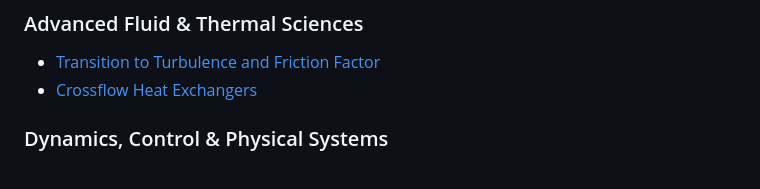
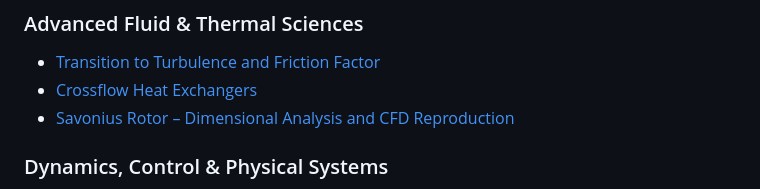
Before and after one commit to Koussay17/M.Koussay-engineering-portfolio, a Markdown page: README.md, the part around the change. GitHub-like rendering.

```diff
--- a/README.md
+++ b/README.md
@@ -28,6 +28,7 @@ My academic profile is built around:
 ### Advanced Fluid & Thermal Sciences
 - [Transition to Turbulence and Friction Factor](./advanced-fluid-thermal-sciences/transition-to-turbulence-and-friction-factor.pdf.pdf)
 - [Crossflow Heat Exchangers](./advanced-fluid-thermal-sciences/crossflow-heat-exchangers.pdf.pdf)
+- [Savonius Rotor – Dimensional Analysis and CFD Reproduction](./advanced-fluid-thermal-sciences/dimensional-analysis-similitude-savonius-rotor.pdf)
 
 ### Dynamics, Control & Physical Systems
 - [Automatic Control – Home I/O / Simulink](./dynamics-control-physical-systems/automatic-control-homeio-simulink.pdf.pdf)
```
